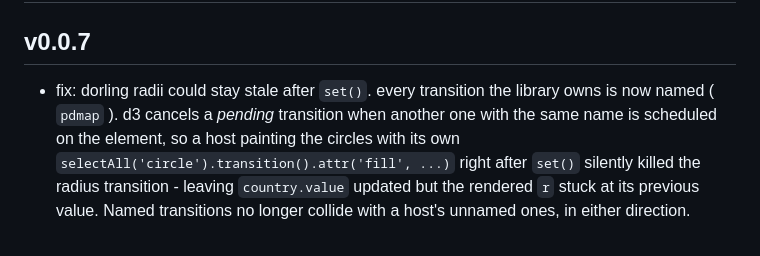
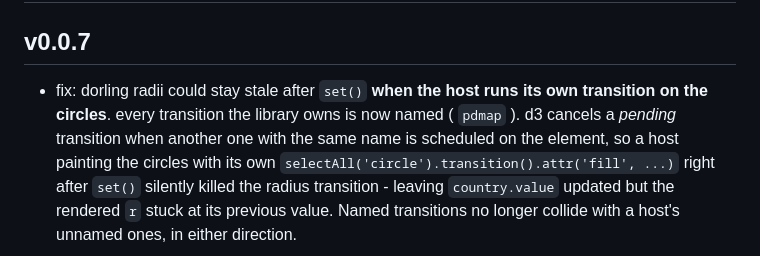
Before and after one commit to plotdb/pdmap-world, a Markdown page: CHANGELOG.md, the part around the change. Rendered like a GitHub page.

Commit message:
- changelog: state the precondition for the stale-radius fix. it only bites when the host schedules its own unnamed transition on the circles; a plain `set()` was never affected.

```diff
--- a/CHANGELOG.md
+++ b/CHANGELOG.md
@@ -2,7 +2,7 @@
 
 ## v0.0.7
 
- - fix: dorling radii could stay stale after `set()`. every transition the library owns is now named ( `pdmap` ).
+ - fix: dorling radii could stay stale after `set()` **when the host runs its own transition on the circles**. every transition the library owns is now named ( `pdmap` ).
    d3 cancels a *pending* transition when another one with the same name is scheduled on the element, so a host
    painting the circles with its own `selectAll('circle').transition().attr('fill', ...)` right after `set()`
    silently killed the radius transition - leaving `country.value` updated but the rendered `r` stuck at its
```
